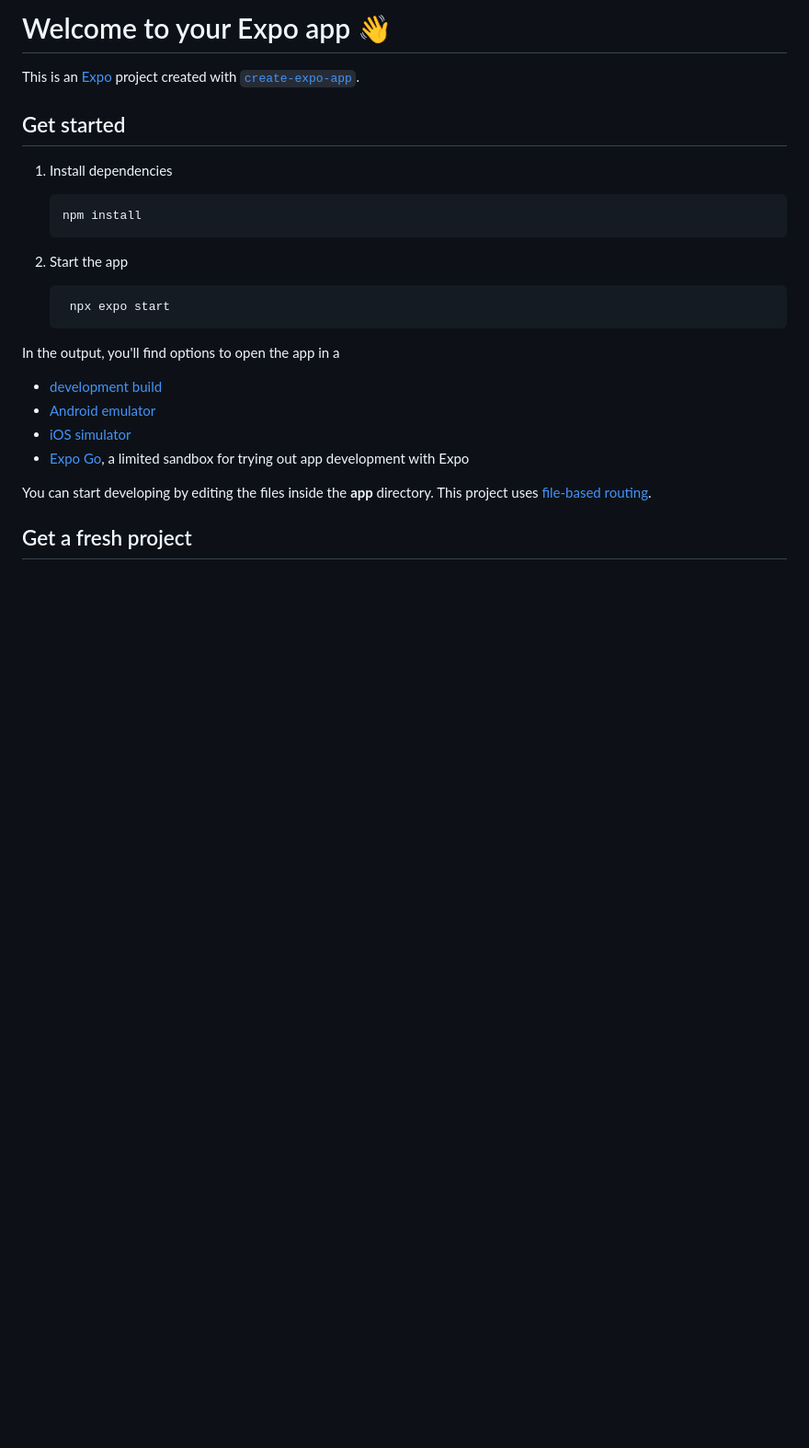
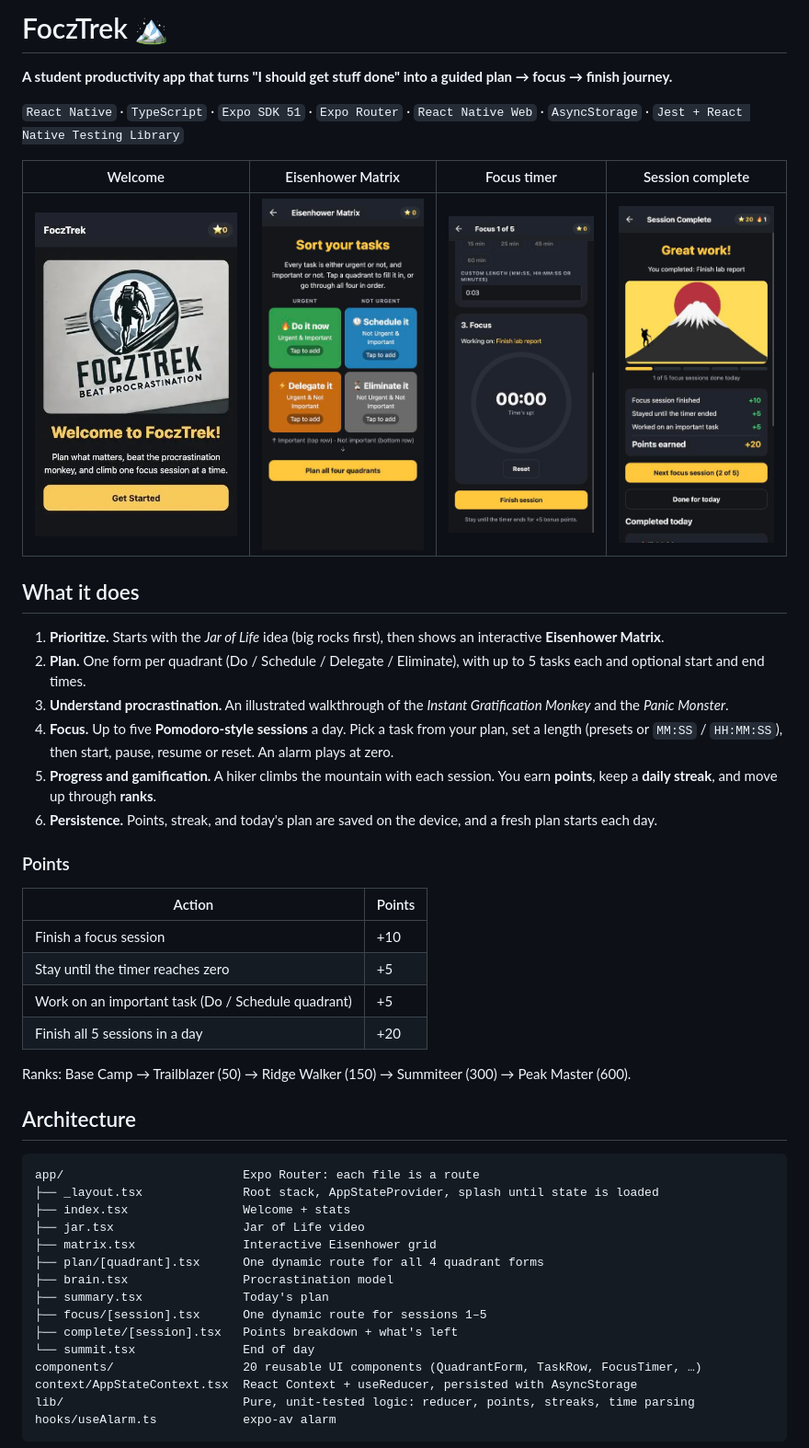
Before and after one commit to abhi-1006/FoczTrek, a Markdown page: README.md, the part around one of its changes. Shown at 92% size. Rendered like a GitHub page; pictures changed too: docs/screenshots/complete.jpg (added), docs/screenshots/focus.jpg (added), docs/screenshots/matrix.jpg (added); blank space fills up the shorter version.

Commit message:
docs: replace template README with project README and screenshots

````diff
--- a/README.md
+++ b/README.md
@@ -1,29 +1,50 @@
-# Welcome to your Expo app 👋
+# FoczTrek 🏔️
 
-This is an [Expo](https://expo.dev) project created with [`create-expo-app`](https://www.npmjs.com/package/create-expo-app).
+**A student productivity app that turns "I should get stuff done" into a guided plan → focus → finish journey.**
 
-## Get started
+`React Native` · `TypeScript` · `Expo SDK 51` · `Expo Router` · `React Native Web` · `AsyncStorage` · `Jest + React Native Testing Library`
 
-1. Install dependencies
+| Welcome | Eisenhower Matrix | Focus timer | Session complete |
+|---|---|---|---|
+| ![Welcome](docs/screenshots/welcome.jpg) | ![Matrix](docs/screenshots/matrix.jpg) | ![Focus](docs/screenshots/focus.jpg) | ![Complete](docs/screenshots/complete.jpg) |
 
-   ```bash
-   npm install
-   ```
+## What it does
 
-2. Start the app
+1. **Prioritize.** Starts with the *Jar of Life* idea (big rocks first), then shows an interactive **Eisenhower Matrix**.
+2. **Plan.** One form per quadrant (Do / Schedule / Delegate / Eliminate), with up to 5 tasks each and optional start and end times.
+3. **Understand procrastination.** An illustrated walkthrough of the *Instant Gratification Monkey* and the *Panic Monster*.
+4. **Focus.** Up to five **Pomodoro-style sessions** a day. Pick a task from your plan, set a length (presets or `MM:SS` / `HH:MM:SS`), then start, pause, resume or reset. An alarm plays at zero.
+5. **Progress and gamification.** A hiker climbs the mountain with each session. You earn **points**, keep a **daily streak**, and move up through **ranks**.
+6. **Persistence.** Points, streak, and today's plan are saved on the device, and a fresh plan starts each day.
 
-   ```bash
-    npx expo start
-   ```
+### Points
 
-In the output, you'll find options to open the app in a
+| Action | Points |
+|---|---|
+| Finish a focus session | +10 |
+| Stay until the timer reaches zero | +5 |
+| Work on an important task (Do / Schedule quadrant) | +5 |
+| Finish all 5 sessions in a day | +20 |
 
-- [development build](https://docs.expo.dev/develop/development-builds/introduction/)
-- [Android emulator](https://docs.expo.dev/workflow/android-studio-emulator/)
-- [iOS simulator](https://docs.expo.dev/workflow/ios-simulator/)
-- [Expo Go](https://expo.dev/go), a limited sandbox for trying out app development with Expo
+Ranks: Base Camp → Trailblazer (50) → Ridge Walker (150) → Summiteer (300) → Peak Master (600).
 
-You can start developing by editing the files inside the **app** directory. This project uses [file-based routing](https://docs.expo.dev/router/introduction).
+## Architecture
 
-## Get a fresh project
+```
+app/                         Expo Router: each file is a route
+├── _layout.tsx              Root stack, AppStateProvider, splash until state is loaded
+├── index.tsx                Welcome + stats
+├── jar.tsx                  Jar of Life video
+├── matrix.tsx               Interactive Eisenhower grid
+├── plan/[quadrant].tsx      One dynamic route for all 4 quadrant forms
+├── brain.tsx                Procrastination model
+├── summary.tsx              Today's plan
+├── focus/[session].tsx      One dynamic route for sessions 1–5
+├── complete/[session].tsx   Points breakdown + what's left
+└── summit.tsx               End of day
+components/                  20 reusable UI components (QuadrantForm, TaskRow, FocusTimer, …)
+context/AppStateContext.tsx  React Context + useReducer, persisted with AsyncStorage
+lib/                         Pure, unit-tested logic: reducer, points, streaks, time parsing
+hooks/useAlarm.ts            expo-av alarm
+```
 
````
Also changed, not shown: other parts of README.md (+30 -15 lines).
